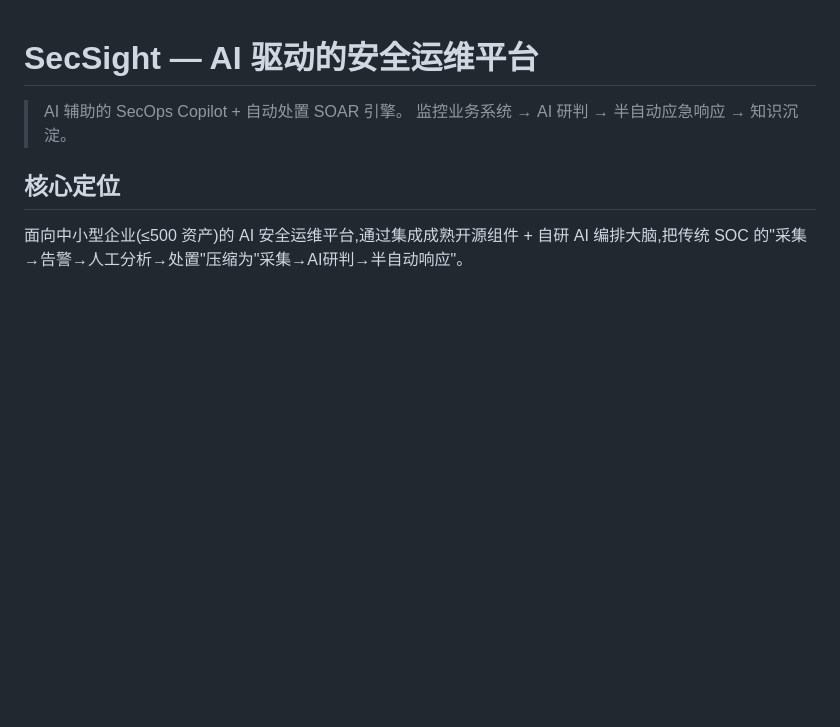
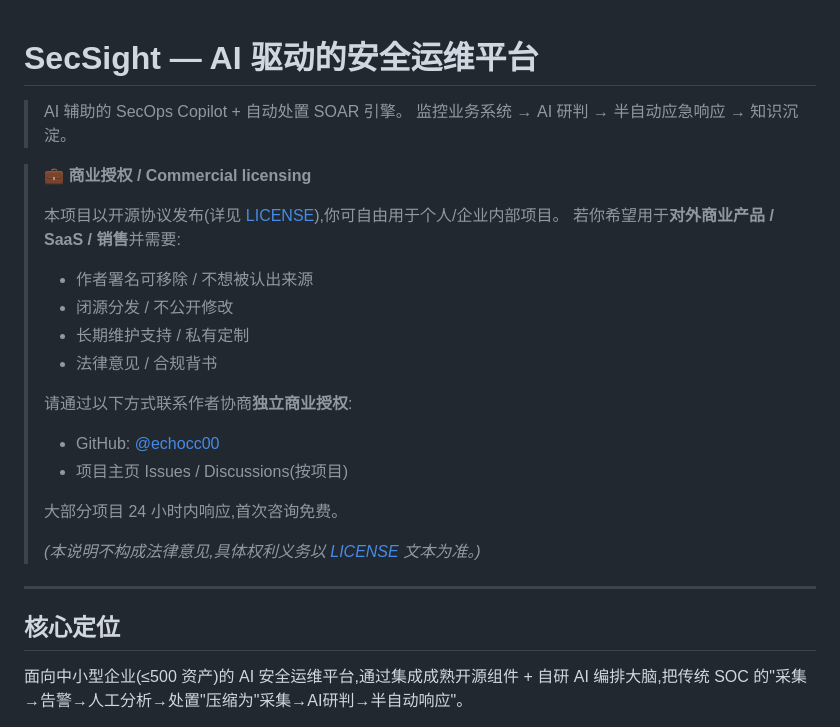
Before and after one commit to echocc00/SecSight, a Markdown page: README.md, the part around the change. GitHub-like rendering; blank space fills up the shorter version.

Commit message:
docs: add commercial licensing notice to README

```diff
--- a/README.md
+++ b/README.md
@@ -2,6 +2,26 @@
 
 > AI 辅助的 SecOps Copilot + 自动处置 SOAR 引擎。
 > 监控业务系统 → AI 研判 → 半自动应急响应 → 知识沉淀。
+
+> 💼 **商业授权 / Commercial licensing**
+>
+> 本项目以开源协议发布(详见 [LICENSE](./LICENSE)),你可自由用于个人/企业内部项目。
+> 若你希望用于**对外商业产品 / SaaS / 销售**并需要:
+> - 作者署名可移除 / 不想被认出来源
+> - 闭源分发 / 不公开修改
+> - 长期维护支持 / 私有定制
+> - 法律意见 / 合规背书
+>
+> 请通过以下方式联系作者协商**独立商业授权**:
+> - GitHub: [@echocc00](https://github.com/echocc00)
+> - 项目主页 Issues / Discussions(按项目)
+>
+> 大部分项目 24 小时内响应,首次咨询免费。
+>
+> *(本说明不构成法律意见,具体权利义务以 [LICENSE](./LICENSE) 文本为准。)*
+
+---
+
 
 ## 核心定位
 
```
